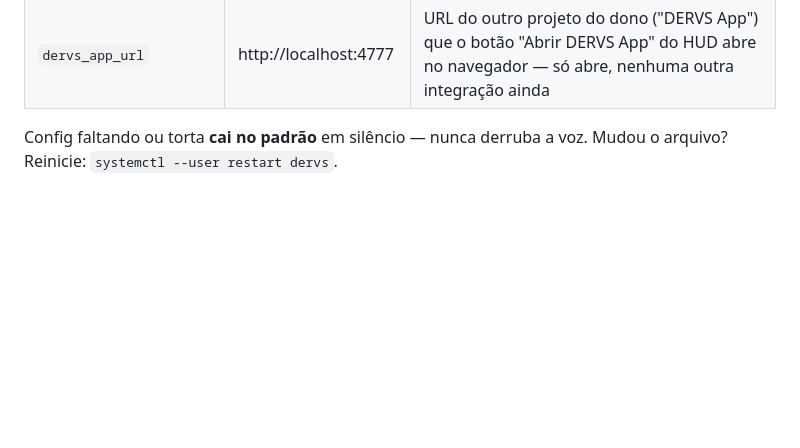
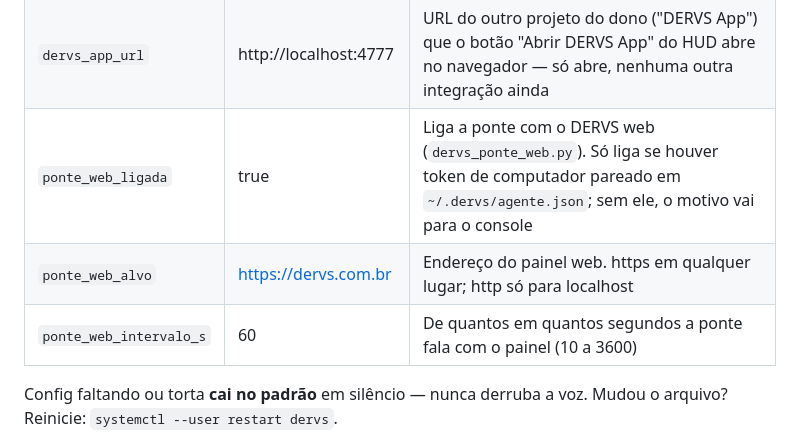
Before and after one commit to garcia-goncalves/dervs-voz, a Markdown page: DERVS-EXECUTAR.md, the part around the change. Rendered like a GitHub page; blank space fills up the shorter version.

```diff
--- a/DERVS-EXECUTAR.md
+++ b/DERVS-EXECUTAR.md
@@ -117,6 +117,9 @@ primeiro boot (`dervs_config.py`):
 | `voz_kokoro` | pm_santa | voz do Kokoro: `pm_santa` (masculina grave), `pm_alex` (masculina) ou `pf_dora` (feminina) |
 | `voz` | jeff | voz do Piper (só se `motor` = piper): `jeff`, `cadu` ou `faber` |
 | `dervs_app_url` | http://localhost:4777 | URL do outro projeto do dono ("DERVS App") que o botão "Abrir DERVS App" do HUD abre no navegador — só abre, nenhuma outra integração ainda |
+| `ponte_web_ligada` | true | Liga a ponte com o DERVS web (`dervs_ponte_web.py`). Só liga se houver token de computador pareado em `~/.dervs/agente.json`; sem ele, o motivo vai para o console |
+| `ponte_web_alvo` | https://dervs.com.br | Endereço do painel web. https em qualquer lugar; http só para localhost |
+| `ponte_web_intervalo_s` | 60 | De quantos em quantos segundos a ponte fala com o painel (10 a 3600) |
 
 Config faltando ou torta **cai no padrão** em silêncio — nunca derruba a voz.
 Mudou o arquivo? Reinicie: `systemctl --user restart dervs`.
```
Also changed, not shown: ESTADO.md (+2 -0 lines).
